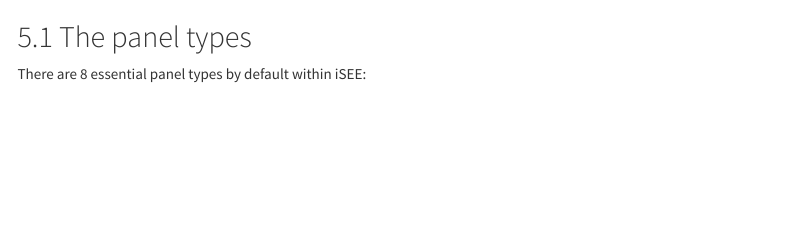
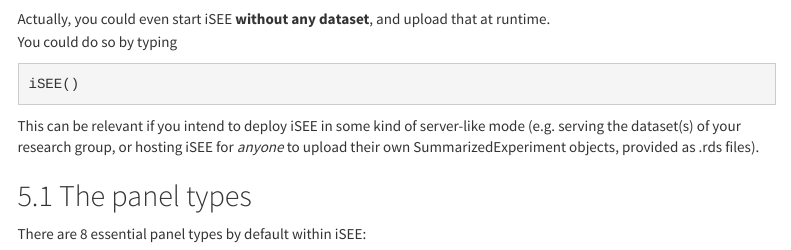
Before and after one commit to iSEE/iSEEWorkshopEuroBioc2025, an R Markdown document (vignettes/Introduction_to_iSEEWorkshopEuroBioc2025.Rmd): the page in a window 1100 px wide, from 2560 px down. Rendered offline with R 4.5, knitr and Pandoc, with nearby package versions; folded parts are opened; some code elsewhere in the file could not run offline; menus at the side of the page are left out.

Commit message:
adding a not too trivial line to say iSEE also runs "waiting for data"

````diff
--- a/vignettes/Introduction_to_iSEEWorkshopEuroBioc2025.Rmd
+++ b/vignettes/Introduction_to_iSEEWorkshopEuroBioc2025.Rmd
@@ -138,6 +138,15 @@
 ```{r, echo=FALSE, out.width='100%'}
 SCREENSHOT("images/02-isee-initial.png", delay = 40)
 ```
+
+Actually, you could even start iSEE **without any dataset**, and upload that at runtime.
+You could do so by typing
+
+```{r, eval=FALSE}
+iSEE()
+```
+
+This can be relevant if you intend to deploy iSEE in some kind of server-like mode (e.g. serving the dataset(s) of your research group, or hosting iSEE for *anyone* to upload their own SummarizedExperiment objects, provided as .rds files).
 
 ## The panel types
 
````
